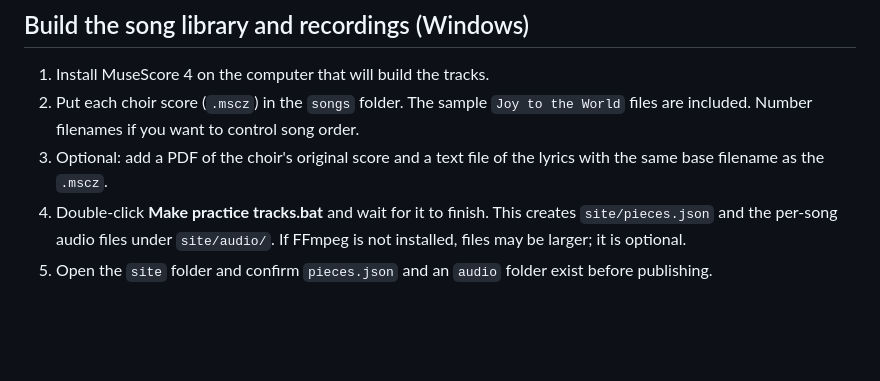
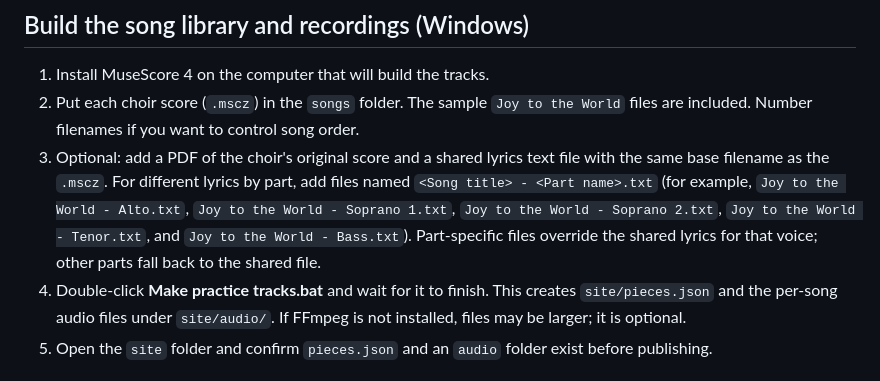
Before and after one commit to kineomary-bot/pro-musica-practice, a Markdown page: README.md, the part around the change. GitHub-like rendering; blank space fills up the shorter version.

Commit message:
Document per-part lyrics file naming

```diff
--- a/README.md
+++ b/README.md
@@ -6,7 +6,7 @@ This is the upgraded, mobile-first version of the existing choir practice app. T
 
 1. Install MuseScore 4 on the computer that will build the tracks.
 2. Put each choir score (`.mscz`) in the `songs` folder. The sample `Joy to the World` files are included. Number filenames if you want to control song order.
-3. Optional: add a PDF of the choir's original score and a text file of the lyrics with the same base filename as the `.mscz`.
+3. Optional: add a PDF of the choir's original score and a shared lyrics text file with the same base filename as the `.mscz`. For different lyrics by part, add files named `<Song title> - <Part name>.txt` (for example, `Joy to the World - Alto.txt`, `Joy to the World - Soprano 1.txt`, `Joy to the World - Soprano 2.txt`, `Joy to the World - Tenor.txt`, and `Joy to the World - Bass.txt`). Part-specific files override the shared lyrics for that voice; other parts fall back to the shared file.
 4. Double-click **Make practice tracks.bat** and wait for it to finish. This creates `site/pieces.json` and the per-song audio files under `site/audio/`. If FFmpeg is not installed, files may be larger; it is optional.
 5. Open the `site` folder and confirm `pieces.json` and an `audio` folder exist before publishing.
 
```
